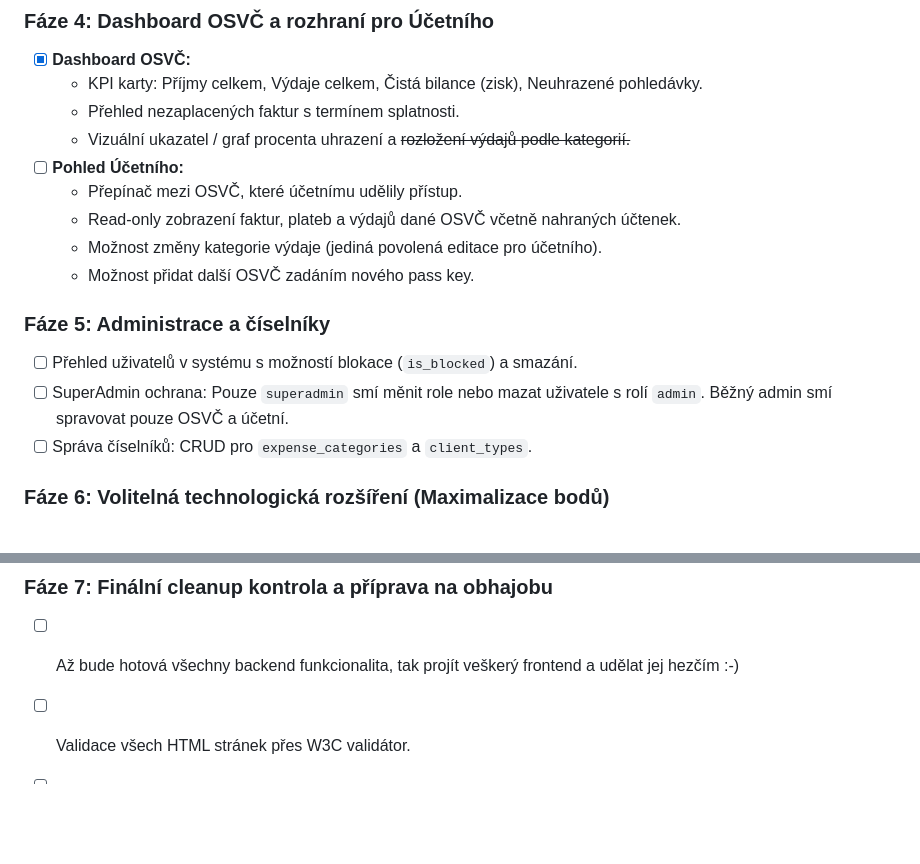
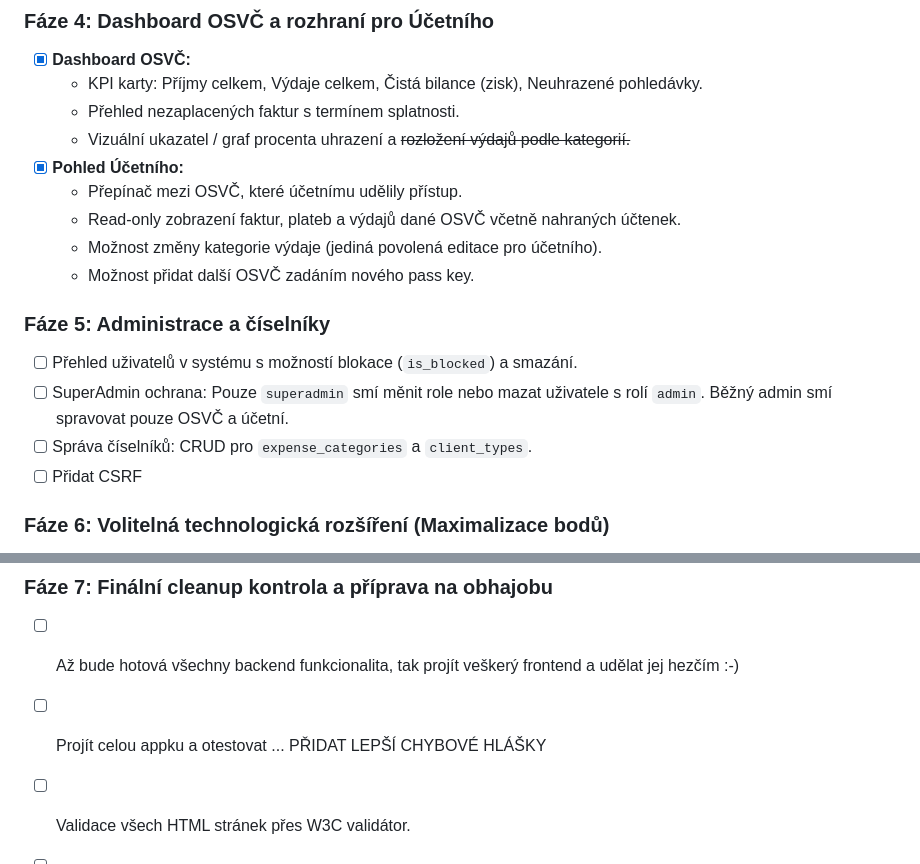
Before and after one commit to christoph1j2/keep-track-enterprise, a Markdown page: ROADMAP.md, 2 parts joined by grey strips. GitHub-like rendering; blank space fills up the shorter version.

Commit message:
accountant finished(?)

```diff
--- a/ROADMAP.md
+++ b/ROADMAP.md
@@ -87,7 +87,7 @@ gurt# Roadmapa semestrální práce KIV/WEB: KeepTrack Enterprise
   - KPI karty: Příjmy celkem, Výdaje celkem, Čistá bilance (zisk), Neuhrazené pohledávky.
   - Přehled nezaplacených faktur s termínem splatnosti.
   - Vizuální ukazatel / graf procenta uhrazení a ~~rozložení výdajů podle kategorií.~~
-- [ ] **Pohled Účetního:**
+- [x] **Pohled Účetního:**
   - Přepínač mezi OSVČ, které účetnímu udělily přístup.
   - Read-only zobrazení faktur, plateb a výdajů dané OSVČ včetně nahraných účtenek.
   - Možnost změny kategorie výdaje (jediná povolená editace pro účetního).
@@ -97,6 +97,7 @@ gurt# Roadmapa semestrální práce KIV/WEB: KeepTrack Enterprise
 - [ ] Přehled uživatelů v systému s možností blokace (`is_blocked`) a smazání.
 - [ ] SuperAdmin ochrana: Pouze `superadmin` smí měnit role nebo mazat uživatele s rolí `admin`. Běžný admin smí spravovat pouze OSVČ a účetní.
 - [ ] Správa číselníků: CRUD pro `expense_categories` a `client_types`.
+- [ ] Přidat CSRF
 
 ### Fáze 6: Volitelná technologická rozšíření (Maximalizace bodů)
 - [ ] **FullREST API endpoint (4 b):**
@@ -115,6 +116,7 @@ gurt# Roadmapa semestrální práce KIV/WEB: KeepTrack Enterprise
 
 ### Fáze 7: Finální cleanup kontrola a příprava na obhajobu
 - [ ] Až bude hotová všechny backend funkcionalita, tak projít veškerý frontend a udělat jej hezčím :-)
+- [ ] Projít celou appku a otestovat ... PŘIDAT LEPŠÍ CHYBOVÉ HLÁŠKY
 - [ ] Validace všech HTML stránek přes W3C validátor.
 - [ ] Test spuštění přes čistý `docker compose up --build`.
 - [ ] Kontrola PHP chybových hlášení při zapnutém `E_ALL`.
```
